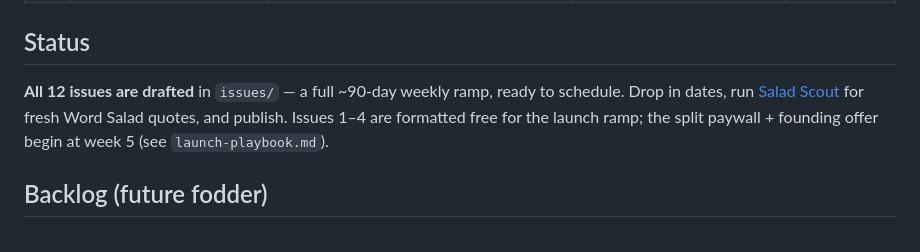
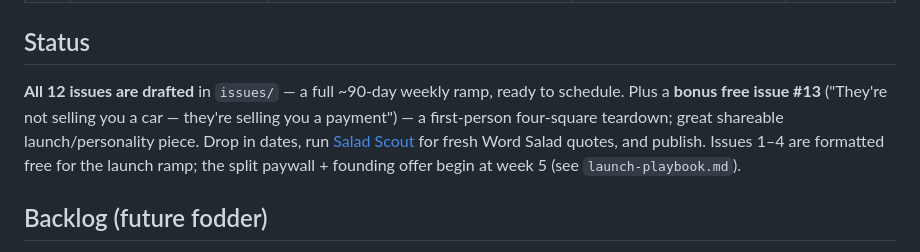
Before and after one commit to brady516/Updated-Portfolio, a Markdown page: newsletter/editorial-calendar.md, the part around the change. Drawn GitHub-style.

```diff
--- a/newsletter/editorial-calendar.md
+++ b/newsletter/editorial-calendar.md
@@ -24,7 +24,9 @@ fold, paid deep section · **Flagship** = longer fully-paid monthly report.
 ## Status
 
 **All 12 issues are drafted** in `issues/` — a full ~90-day weekly ramp, ready to
-schedule. Drop in dates, run [Salad Scout](../salad-scout/) for fresh Word Salad
+schedule. Plus a **bonus free issue #13** ("They're not selling you a car — they're
+selling you a payment") — a first-person four-square teardown; great shareable
+launch/personality piece. Drop in dates, run [Salad Scout](../salad-scout/) for fresh Word Salad
 quotes, and publish. Issues 1–4 are formatted free for the launch ramp; the split
 paywall + founding offer begin at week 5 (see `launch-playbook.md`).
 
```
Also changed, not shown: newsletter/issues/13-theyre-selling-you-a-payment.md (added, +81 -0 lines).
